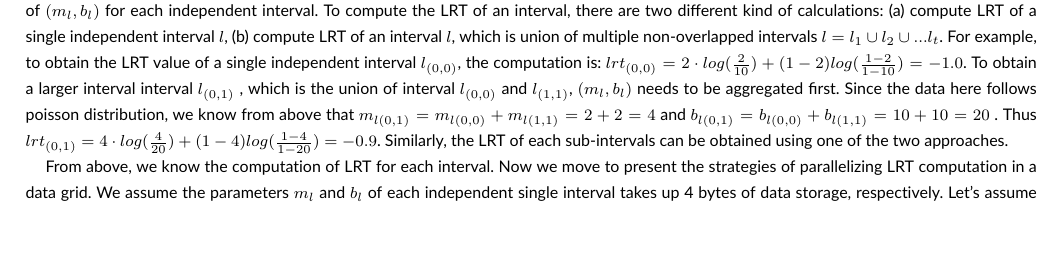
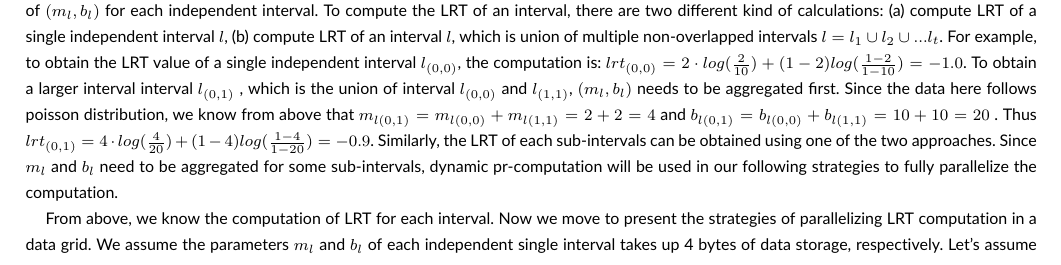
Before and after one commit to qlinsey/parallel-lrt, a LaTeX document (LRT_concurrency_journal/LRT_concurrency.tex): part of page 3 of 28, cut so that both start at the same text, the shorter picture padded with empty space. Compiled offline with pdfLaTeX; a missing bibliography style is replaced by a similar one.

Commit message:
added one sentence

```diff
--- a/LRT_concurrency_journal/LRT_concurrency.tex
+++ b/LRT_concurrency_journal/LRT_concurrency.tex
@@ -135,7 +135,7 @@ In this section, we demonstrate the two different parallel strategies for perfor
 
 EXAMPLE: Assume we have a one-dimensional spatial data grid with  five data points, denoted as $\{O_0,O_1,O_2,O_3,O_4\}$. We would like to compute the LRT of each interval for the one-dimensional spatial data grid. To find the outlier, we enumerate all intervals that can be spawned over the one-dimensional data grid by performing LRT calculation explained in above section ~\ref{BG}. We express $l_{(i,j)}$ as an interval between point $O_i$ and $O_j$, where $ (0 \leq i <j \leq n-1)$.  There are ${\frac{4 \cdot (4+1)}{2}}=2\times 5=10$ intervals in total, i.e., number of pairs $(i,j)$ for which $(0 \leq i < j \leq 4)$ holds. Figure ~\ref{example:subfig11} visualizes some intervals among above five data points.
 
-To illustrate how to compute LRT for each interval in this example, we assume each interval independently follows poisson distribution and the calculation of LRT is given in last part of section ~\ref{BG} of this paper. The formula is repeated here: $c(m_l log ({m_l\over {b_l}})+ (1-m_l)log({{1-m_l}\over {1-b_l}}))$, where $c$ is a constant factor and $l$ denotes interval ~(c.f. \cite{DagMaxmize}). Another detailed similar example in two-dimensional grid is provided in \cite{dke}.Therefore, to compute LRT value of an interval in the formula, $m_l$ (i.e. success count) and $b_l$ (i.e. population count) are required. Table ~\ref{lrt-compute} provides sample value of $(m_l,b_l)$ for each independent interval. To compute the LRT of an interval, there are two different kind of calculations: (a) compute LRT of a single independent interval $l$, (b) compute LRT of an interval $l$, which is union of multiple non-overlapped intervals $l=l_1\cup l_2\cup...l_t$. For example, to obtain the LRT value of a single independent interval $l_{(0,0)}$, the computation is: $lrt_{(0,0)}=2\cdot log({2\over 10})+(1-2)log({{1-2}\over {1-10}})=-1.0$.  To obtain a larger interval interval  $l_{(0,1)}$ , which is the union of interval $l_{(0,0)}$ and $l_{(1,1)}$,  $(m_l, b_l)$ needs to be aggregated first. Since the data here follows poisson distribution, we know from above that $m_{l(0,1)}=m_{l(0,0)}+m_{l(1,1)}=2+2=4$ and $b_{l(0,1)}=b_{l(0,0)}+b_{l(1,1)}=10+10=20$ . Thus $lrt_{(0,1)}=4\cdot log({4\over 20})+(1-4)log({{1-4}\over {1-20}})=-0.9$. Similarly, the LRT of each sub-intervals can be obtained using one of the two approaches.
+To illustrate how to compute LRT for each interval in this example, we assume each interval independently follows poisson distribution and the calculation of LRT is given in last part of section ~\ref{BG} of this paper. The formula is repeated here: $c(m_l log ({m_l\over {b_l}})+ (1-m_l)log({{1-m_l}\over {1-b_l}}))$, where $c$ is a constant factor and $l$ denotes interval ~(c.f. \cite{DagMaxmize}). Another detailed similar example in two-dimensional grid is provided in \cite{dke}.Therefore, to compute LRT value of an interval in the formula, $m_l$ (i.e. success count) and $b_l$ (i.e. population count) are required. Table ~\ref{lrt-compute} provides sample value of $(m_l,b_l)$ for each independent interval. To compute the LRT of an interval, there are two different kind of calculations: (a) compute LRT of a single independent interval $l$, (b) compute LRT of an interval $l$, which is union of multiple non-overlapped intervals $l=l_1\cup l_2\cup...l_t$. For example, to obtain the LRT value of a single independent interval $l_{(0,0)}$, the computation is: $lrt_{(0,0)}=2\cdot log({2\over 10})+(1-2)log({{1-2}\over {1-10}})=-1.0$.  To obtain a larger interval interval  $l_{(0,1)}$ , which is the union of interval $l_{(0,0)}$ and $l_{(1,1)}$,  $(m_l, b_l)$ needs to be aggregated first. Since the data here follows poisson distribution, we know from above that $m_{l(0,1)}=m_{l(0,0)}+m_{l(1,1)}=2+2=4$ and $b_{l(0,1)}=b_{l(0,0)}+b_{l(1,1)}=10+10=20$ . Thus $lrt_{(0,1)}=4\cdot log({4\over 20})+(1-4)log({{1-4}\over {1-20}})=-0.9$. Similarly, the LRT of each sub-intervals can be obtained using one of the two approaches. Since $m_l$ and $b_l$ need to be aggregated for some sub-intervals, dynamic pr-computation will be used in our following strategies to fully parallelize the computation.
 
 From above, we know the computation of LRT for each interval. Now we move to present the strategies of parallelizing LRT computation in a data grid.  We assume the parameters $m_l$ and $b_l$ of each independent single interval takes up 4 bytes of data storage, respectively. Let's assume that each parallel unit of the abstract parallel machine has at most 16 bytes of data storage. Hence, each parallel unit is limited to compute at most two intervals.
 
```
